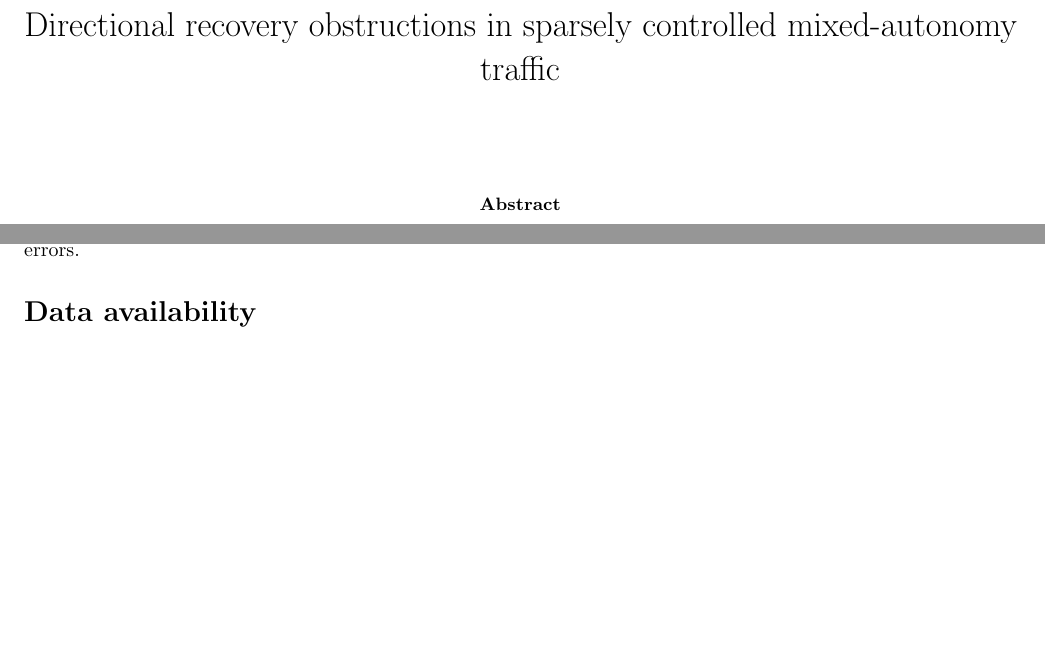
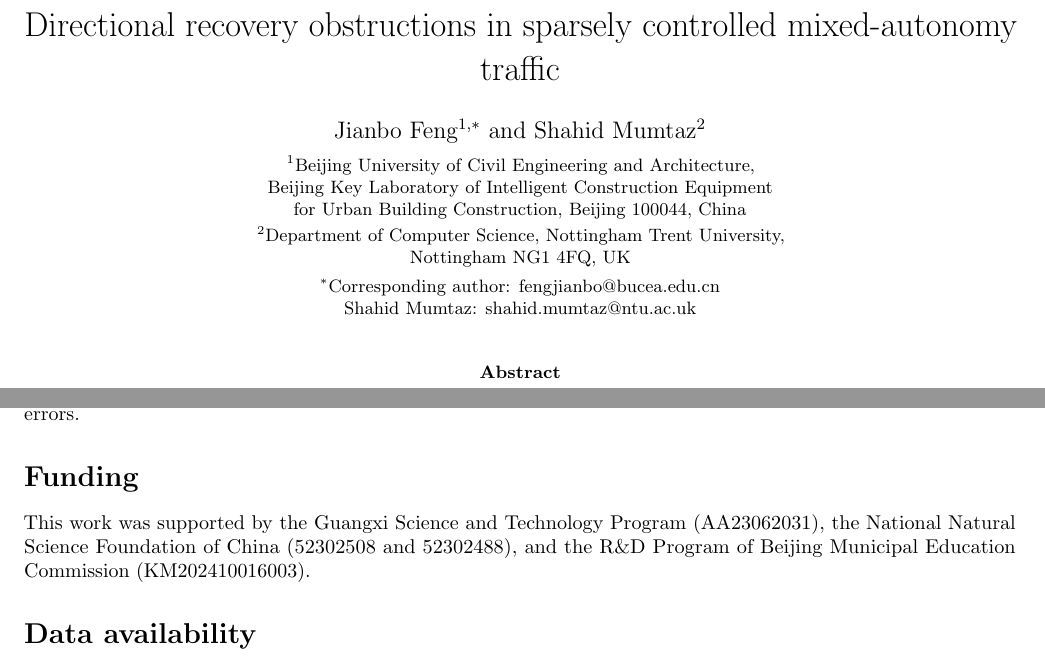
Before and after one commit to lanston12/directional-recovery-obstructions, a LaTeX paper (manuscript/main.tex): two parts of pages 1 and 9 of 10, joined at a grey line, cut so that both start at the same text, the shorter picture padded with empty space. Compiled offline with pdfLaTeX.

Commit message:
Add author affiliations and funding to manuscript

```diff
--- a/manuscript/main.tex
+++ b/manuscript/main.tex
@@ -10,7 +10,15 @@
 \newcommand{\PI}{\Pi_{\mathcal I}}
 \newcommand{\astar}{\alpha_\star}
 \title{Directional recovery obstructions in sparsely controlled mixed-autonomy traffic}
-\author{}
+\author{Jianbo Feng$^{1,*}$ and Shahid Mumtaz$^{2}$\\[0.4em]
+\parbox{0.96\textwidth}{\centering\small
+$^1$Beijing University of Civil Engineering and Architecture,\\
+Beijing Key Laboratory of Intelligent Construction Equipment\\
+for Urban Building Construction, Beijing 100044, China\\[0.25em]
+$^2$Department of Computer Science, Nottingham Trent University,\\
+Nottingham NG1 4FQ, UK\\[0.35em]
+$^*$Corresponding author: \href{mailto:fengjianbo@bucea.edu.cn}{fengjianbo@bucea.edu.cn}\\
+Shahid Mumtaz: \href{mailto:shahid.mumtaz@ntu.ac.uk}{shahid.mumtaz@ntu.ac.uk}}}
 \date{}
 
 \begin{document}
@@ -174,6 +182,9 @@ The primary grid uses 12 paired seeds. Other placements use 12 seeds through $2.
 
 The predictor uses 36 development and 36 configuration-disjoint test records. Its margin feature is the minimum normalized endpoint margin over vehicle, time and constraint at $\alpha=0$; a $0.25\,\mathrm{m\,s^{-2}}$ probe supplies its finite-difference slope. Distance is the absolute index distance from the source to the nearest active CAV. Predictions are clipped to $[0,5]\,\mathrm{m\,s^{-2}}$. Supplementary Fig.~\ref{SM-fig:predictor} reports design rank, conditioning, censoring and configuration-specific errors.
 
+\section*{Funding}
+This work was supported by the Guangxi Science and Technology Program (AA23062031), the National Natural Science Foundation of China (52302508 and 52302488), and the R\&D Program of Beijing Municipal Education Commission (KM202410016003).
+
 \section*{Data availability}
 Numerical source data and simulation outputs supporting this study are available in the public GitHub repository \url{https://github.com/lanston12/directional-recovery-obstructions} and its v1.0.0 release. They include the primary 1,848-run nonlinear study, the separate 24-run OVM/FVD extension, sampled-linear results, representative trajectories, event logs and derived figure-source tables. The repository's source-data inventory maps each display to its numerical sources.
 
```
Also changed, not shown: manuscript/supplement.tex (+9 -1 lines).
